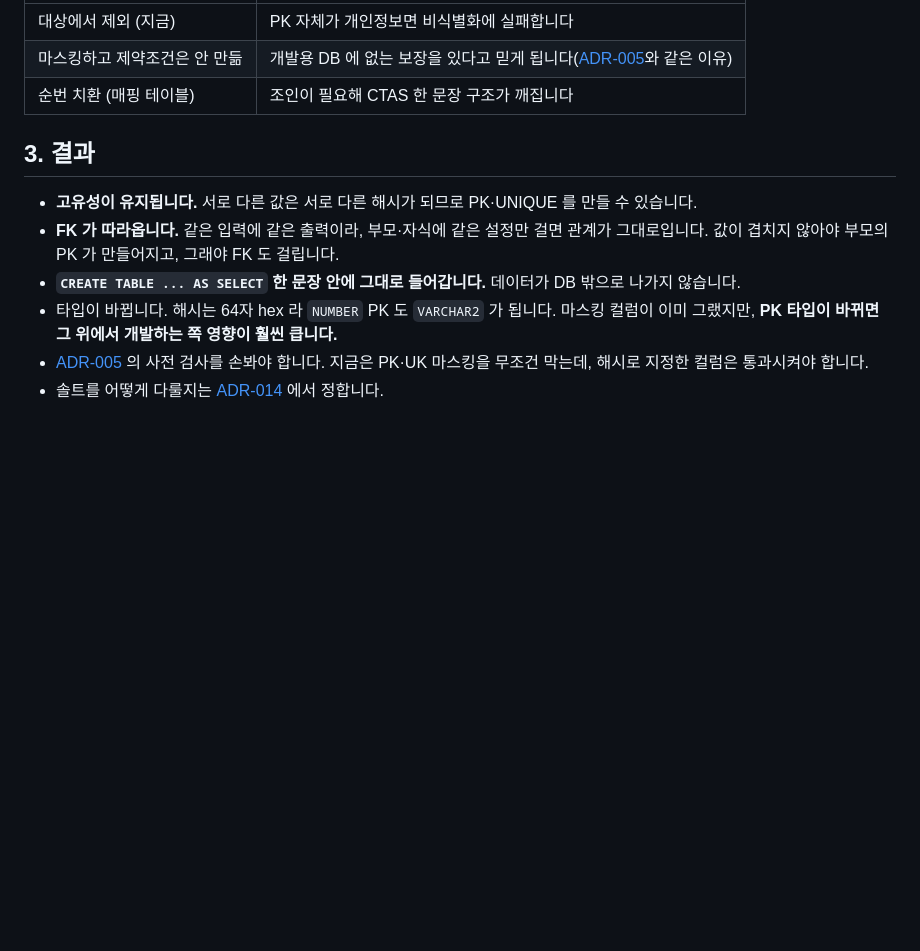
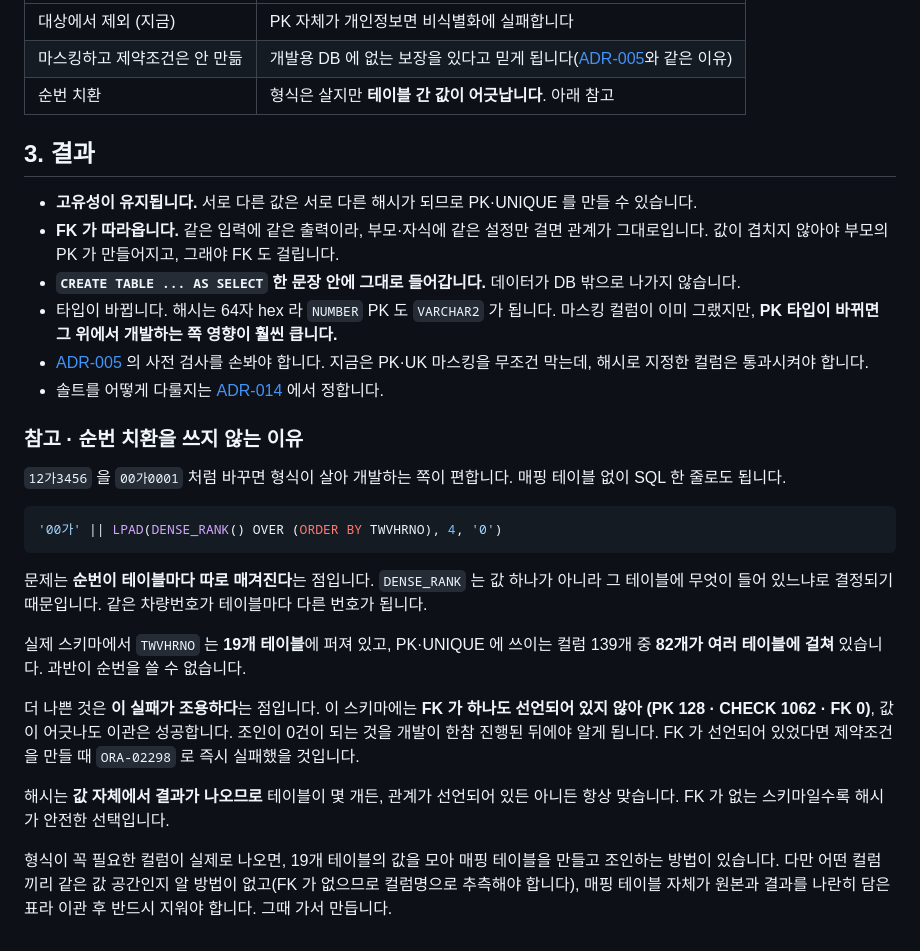
Before and after one commit to junbeom-cho/privacy-eraser, a Markdown page: docs/adr/ADR-013.md, the part around the change. GitHub-like rendering; blank space fills up the shorter version.

Commit message:
docs: 문서 최신화

````diff
--- a/docs/adr/ADR-013.md
+++ b/docs/adr/ADR-013.md
@@ -41,7 +41,7 @@ LOWER(RAWTOHEX(STANDARD_HASH(BMNO || '<솔트>', 'SHA256')))
 |---|---|
 | 대상에서 제외 (지금) | PK 자체가 개인정보면 비식별화에 실패합니다 |
 | 마스킹하고 제약조건은 안 만듦 | 개발용 DB 에 없는 보장을 있다고 믿게 됩니다([ADR-005](ADR-005.md)와 같은 이유) |
-| 순번 치환 (매핑 테이블) | 조인이 필요해 CTAS 한 문장 구조가 깨집니다 |
+| 순번 치환 | 형식은 살지만 **테이블 간 값이 어긋납니다**. 아래 참고 |
 
 ## 3. 결과
 
@@ -54,3 +54,31 @@ LOWER(RAWTOHEX(STANDARD_HASH(BMNO || '<솔트>', 'SHA256')))
 - [ADR-005](ADR-005.md) 의 사전 검사를 손봐야 합니다. 지금은 PK·UK 마스킹을 무조건 막는데,
   해시로 지정한 컬럼은 통과시켜야 합니다.
 - 솔트를 어떻게 다룰지는 [ADR-014](ADR-014.md) 에서 정합니다.
+
+### 참고 · 순번 치환을 쓰지 않는 이유
+
+`12가3456` 을 `00가0001` 처럼 바꾸면 형식이 살아 개발하는 쪽이 편합니다. 매핑 테이블 없이
+SQL 한 줄로도 됩니다.
+
+```sql
+'00가' || LPAD(DENSE_RANK() OVER (ORDER BY TWVHRNO), 4, '0')
+```
+
+문제는 **순번이 테이블마다 따로 매겨진다**는 점입니다. `DENSE_RANK` 는 값 하나가 아니라
+그 테이블에 무엇이 들어 있느냐로 결정되기 때문입니다. 같은 차량번호가 테이블마다 다른 번호가 됩니다.
+
+실제 스키마에서 `TWVHRNO` 는 **19개 테이블**에 퍼져 있고, PK·UNIQUE 에 쓰이는 컬럼 139개 중
+**82개가 여러 테이블에 걸쳐** 있습니다. 과반이 순번을 쓸 수 없습니다.
+
+더 나쁜 것은 **이 실패가 조용하다**는 점입니다. 이 스키마에는 **FK 가 하나도 선언되어 있지 않아
+(PK 128 · CHECK 1062 · FK 0)**, 값이 어긋나도 이관은 성공합니다. 조인이 0건이 되는 것을
+개발이 한참 진행된 뒤에야 알게 됩니다. FK 가 선언되어 있었다면 제약조건을 만들 때
+`ORA-02298` 로 즉시 실패했을 것입니다.
+
+해시는 **값 자체에서 결과가 나오므로** 테이블이 몇 개든, 관계가 선언되어 있든 아니든 항상 맞습니다.
+FK 가 없는 스키마일수록 해시가 안전한 선택입니다.
+
+형식이 꼭 필요한 컬럼이 실제로 나오면, 19개 테이블의 값을 모아 매핑 테이블을 만들고 조인하는
+방법이 있습니다. 다만 어떤 컬럼끼리 같은 값 공간인지 알 방법이 없고(FK 가 없으므로 컬럼명으로
+추측해야 합니다), 매핑 테이블 자체가 원본과 결과를 나란히 담은 표라 이관 후 반드시 지워야 합니다.
+그때 가서 만듭니다.
````
